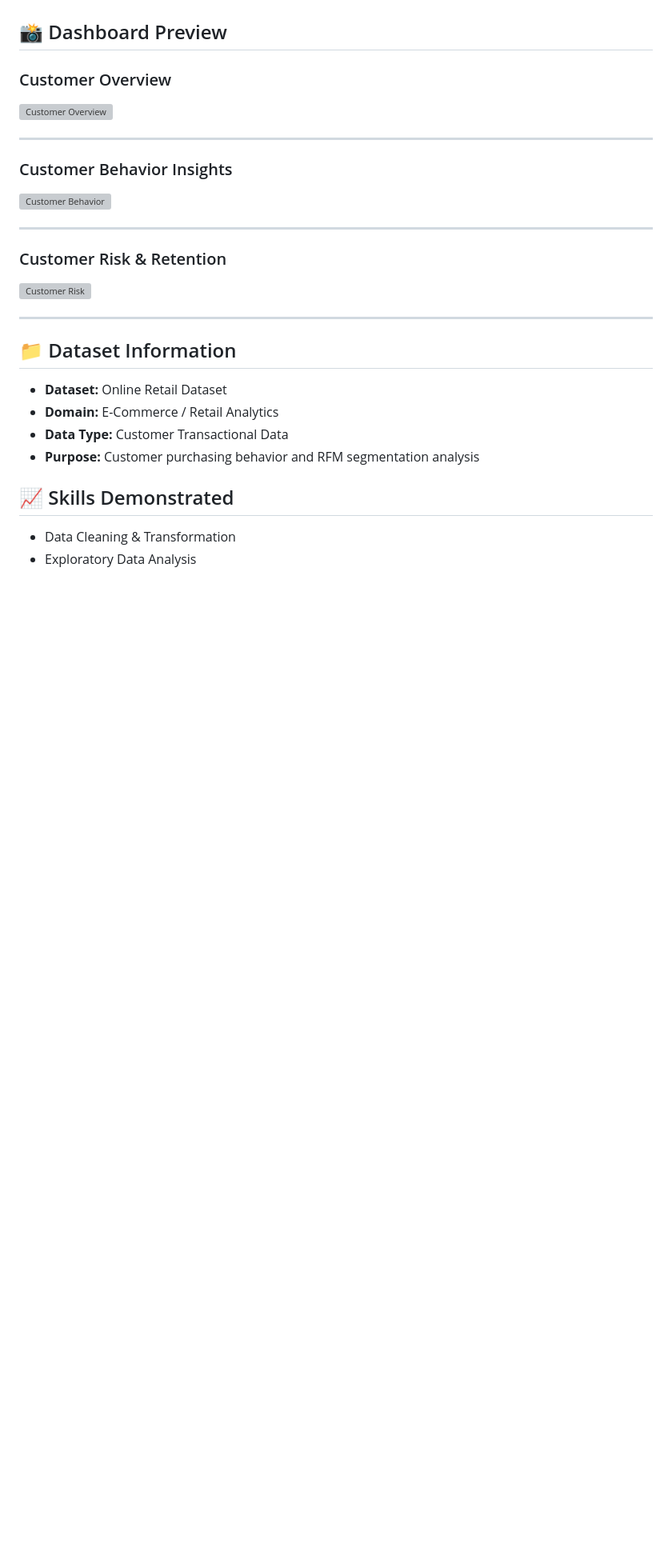
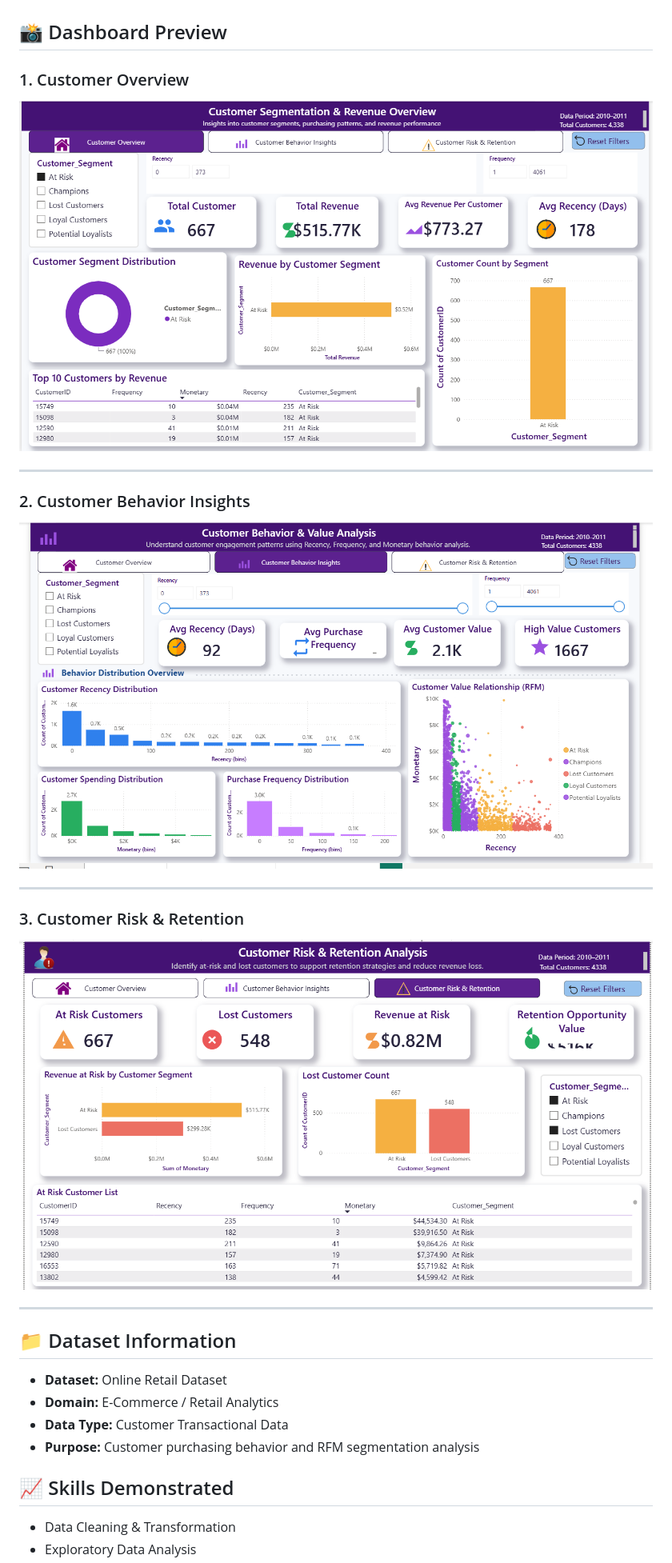
Before and after one commit to Bhagyashreekatale1/Data-Analyst, a Markdown page: Customer-Segmentation-RFM-Dashboard/README.md, the part around the change. Shown at 80% size. Drawn GitHub-style; blank space fills up the shorter version; grey boxes are pictures that could not be loaded.

```diff
--- a/Customer-Segmentation-RFM-Dashboard/README.md
+++ b/Customer-Segmentation-RFM-Dashboard/README.md
@@ -62,21 +62,21 @@ The dashboard analyzes customer purchasing patterns and segments customers based
 
 ## 📸 Dashboard Preview
 
-### Customer Overview
+### 1. Customer Overview
 
-![Customer Overview](Images/Overview.png)
+![Customer Overview](Images/Customer%20Overview.png)
 
 ---
 
-### Customer Behavior Insights
+### 2. Customer Behavior Insights
 
-![Customer Behavior](Images/Customer_Behavior.png)
+![Customer Behavior Insights](Images/Customer%20Behavior%20Insights.png)
 
 ---
 
-### Customer Risk & Retention
+### 3. Customer Risk & Retention
 
-![Customer Risk](Images/Customer_Risk.png)
+![Customer Risk & Retention](Images/Customer%20Risk%20%26%20Retention.png)
 
 ---
 
```
